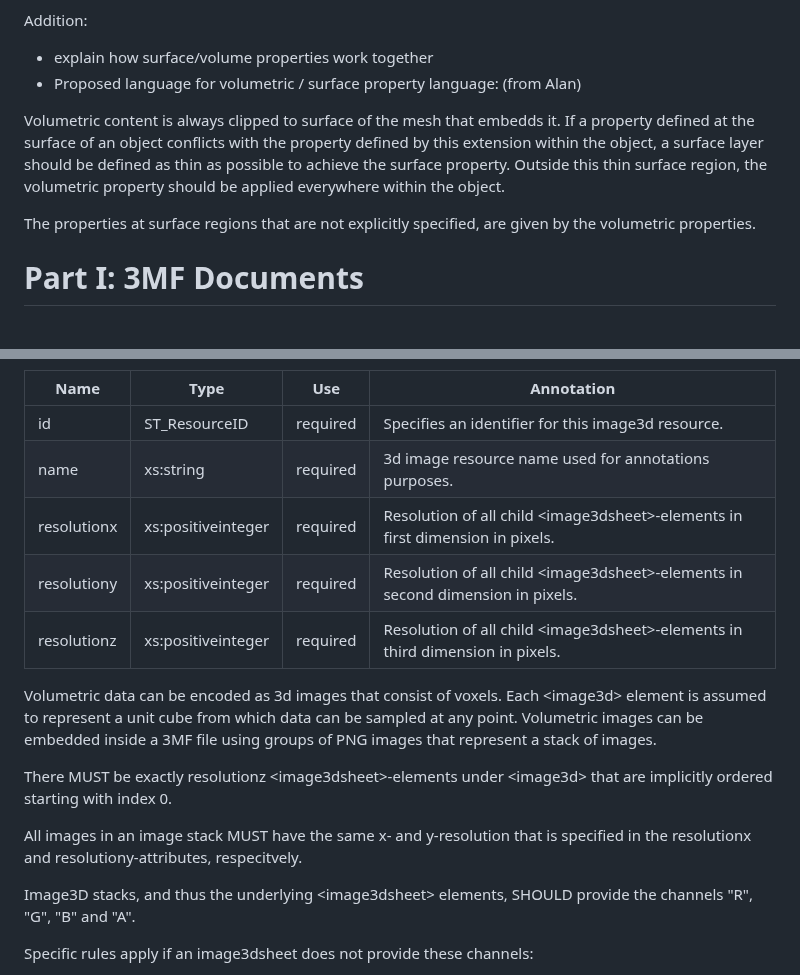
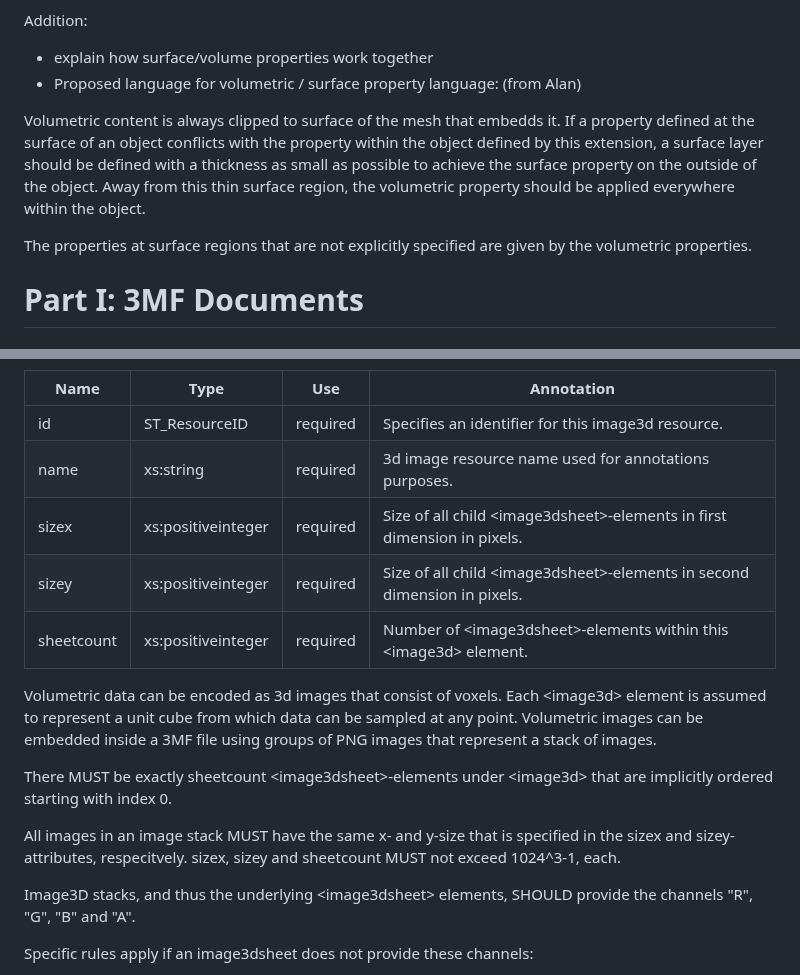
Before and after one commit to 3MFConsortium/spec_volumetric, a Markdown page: 3MF Volumetric Extension.md, 2 parts joined by grey strips. GitHub-like rendering.

```diff
--- a/3MF Volumetric Extension.md
+++ b/3MF Volumetric Extension.md
@@ -79,10 +79,9 @@ Addition:
 - explain how surface/volume properties work together
 - Proposed language for volumetric / surface property language: (from Alan)
 
-Volumetric content is always clipped to surface of the mesh that embedds it. If a property defined at the surface of an object conflicts with the property defined by this extension within the object, a surface layer should be defined as thin as possible to achieve the surface property. Outside this thin surface region, the volumetric property should be applied everywhere within the object.
+Volumetric content is always clipped to surface of the mesh that embedds it. If a property defined at the surface of an object conflicts with the property within the object defined by this extension, a surface layer should be defined with a thickness as small as possible to achieve the surface property on the outside of the object. Away from this thin surface region, the volumetric property should be applied everywhere within the object.
 
-The properties at surface regions that are not explicitly specified, are given by the volumetric properties.
-
+The properties at surface regions that are not explicitly specified are given by the volumetric properties.
 
 # Part I: 3MF Documents
 
@@ -115,15 +114,15 @@ Element **\<image3d>**
 | --- | --- | --- | --- |
 | id | ST\_ResourceID | required | Specifies an identifier for this image3d resource. |
 | name | xs:string | required | 3d image resource name used for annotations purposes. |
-| resolutionx | xs:positiveinteger | required | Resolution of all child \<image3dsheet>-elements in first dimension in pixels. |
-| resolutiony | xs:positiveinteger | required | Resolution of all child \<image3dsheet>-elements in second dimension in pixels. |
-| resolutionz | xs:positiveinteger | required | Resolution of all child \<image3dsheet>-elements in third dimension in pixels. |
+| sizex | xs:positiveinteger | required | Size of all child \<image3dsheet>-elements in first dimension in pixels. |
+| sizey | xs:positiveinteger | required | Size of all child \<image3dsheet>-elements in second dimension in pixels. |
+| sheetcount | xs:positiveinteger | required | Number of \<image3dsheet>-elements within this \<image3d> element. |
 
 Volumetric data can be encoded as 3d images that consist of voxels. Each \<image3d> element is assumed to represent a unit cube from which data can be sampled at any point. Volumetric images can be embedded inside a 3MF file using groups of PNG images that represent a stack of images.
 
-There MUST be exactly resolutionz \<image3dsheet>-elements under \<image3d> that are implicitly ordered starting with index 0.
+There MUST be exactly sheetcount \<image3dsheet>-elements under \<image3d> that are implicitly ordered starting with index 0.
 
-All images in an image stack MUST have the same x- and y-resolution that is specified in the resolutionx and resolutiony-attributes, respecitvely.
+All images in an image stack MUST have the same x- and y-size that is specified in the sizex and sizey-attributes, respecitvely. sizex, sizey and sheetcount MUST not exceed 1024^3-1, each.
 
 Image3D stacks, and thus the underlying \<image3dsheet> elements, SHOULD provide the channels "R", "G", "B" and "A".
 
```
Also changed, not shown: other parts of 3MF Volumetric Extension.md (+1 -1 lines), images/OPC_overview.png, 2 other files.
